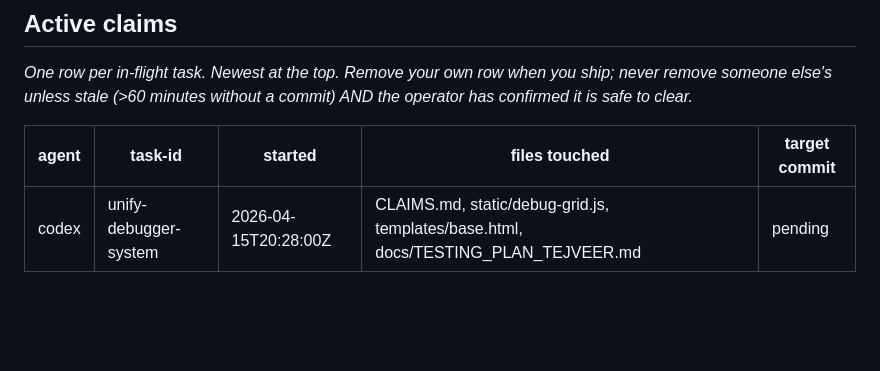
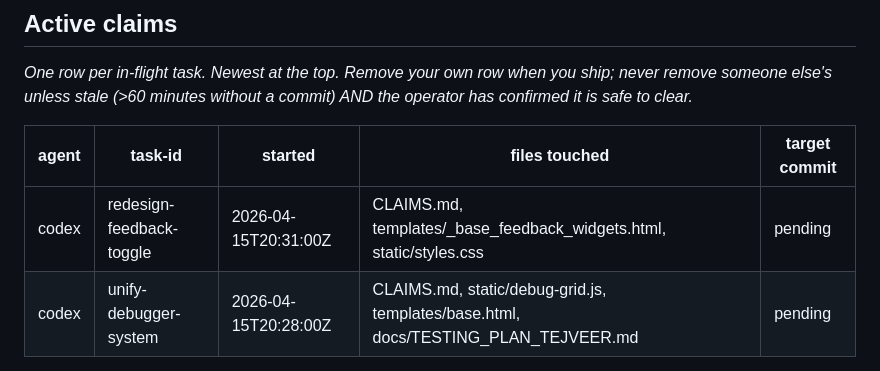
Before and after one commit to nvishvajeet/prism-erp, a Markdown page: CLAIMS.md, the part around the change. Rendered like a GitHub page; blank space fills up the shorter version.

Commit message:
claim: codex — redesign-feedback-toggle

```diff
--- a/CLAIMS.md
+++ b/CLAIMS.md
@@ -77,6 +77,7 @@ it is safe to clear._
 
 | agent | task-id | started | files touched | target commit |
 |---|---|---|---|---|
+| codex | redesign-feedback-toggle | 2026-04-15T20:31:00Z | CLAIMS.md, templates/_base_feedback_widgets.html, static/styles.css | pending |
 | codex | unify-debugger-system | 2026-04-15T20:28:00Z | CLAIMS.md, static/debug-grid.js, templates/base.html, docs/TESTING_PLAN_TEJVEER.md | pending |
 
 ## Stale-claim recovery
```
